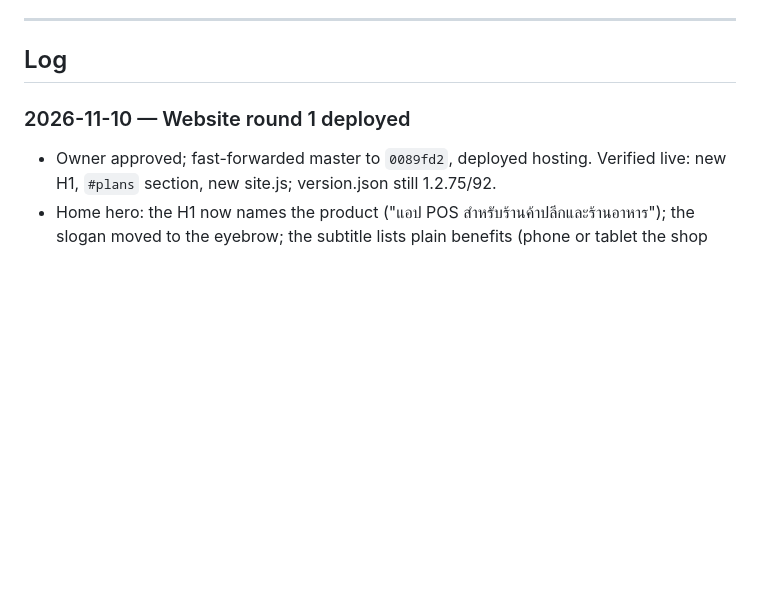
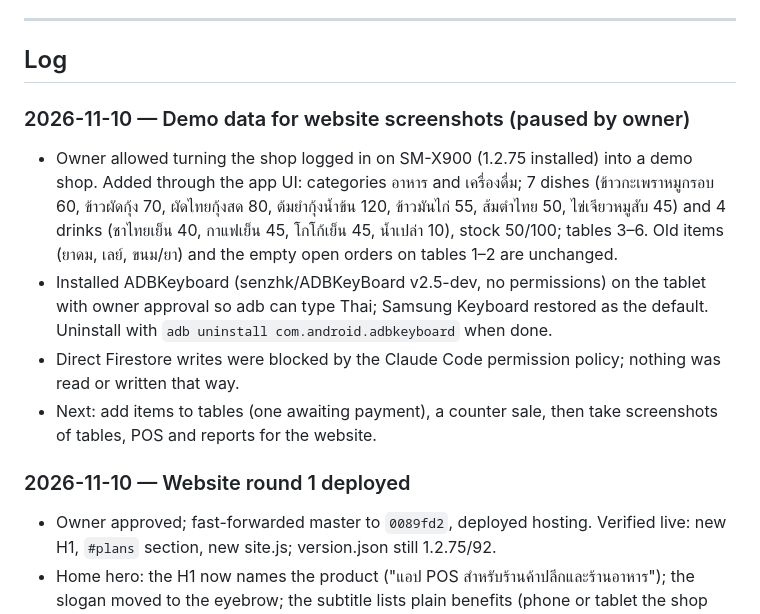
Before and after one commit to patyotaus-gif/shop_pos, a Markdown page: docs/HANDOFF.md, the part around the change. Drawn GitHub-style; blank space fills up the shorter version.

Commit message:
Log demo shop data setup for website screenshots
Co-Authored-By: Claude Opus 5.5 <noreply@anthropic.com>

```diff
--- a/docs/HANDOFF.md
+++ b/docs/HANDOFF.md
@@ -103,6 +103,21 @@ it will be offered 1.2.75 by the in-app updater.
 ---
 
 ## Log
+
+### 2026-11-10 — Demo data for website screenshots (paused by owner)
+- Owner allowed turning the shop logged in on SM-X900 (1.2.75 installed) into a
+  demo shop. Added through the app UI: categories อาหาร and เครื่องดื่ม; 7 dishes
+  (ข้าวกะเพราหมูกรอบ 60, ข้าวผัดกุ้ง 70, ผัดไทยกุ้งสด 80, ต้มยำกุ้งน้ำข้น 120,
+  ข้าวมันไก่ 55, ส้มตำไทย 50, ไข่เจียวหมูสับ 45) and 4 drinks (ชาไทยเย็น 40,
+  กาแฟเย็น 45, โกโก้เย็น 45, น้ำเปล่า 10), stock 50/100; tables 3–6. Old items
+  (ยาดม, เลย์, ขนม/ยา) and the empty open orders on tables 1–2 are unchanged.
+- Installed ADBKeyboard (senzhk/ADBKeyBoard v2.5-dev, no permissions) on the
+  tablet with owner approval so adb can type Thai; Samsung Keyboard restored as
+  the default. Uninstall with `adb uninstall com.android.adbkeyboard` when done.
+- Direct Firestore writes were blocked by the Claude Code permission policy;
+  nothing was read or written that way.
+- Next: add items to tables (one awaiting payment), a counter sale, then take
+  screenshots of tables, POS and reports for the website.
 
 ### 2026-11-10 — Website round 1 deployed
 - Owner approved; fast-forwarded master to `0089fd2`, deployed hosting. Verified
```
